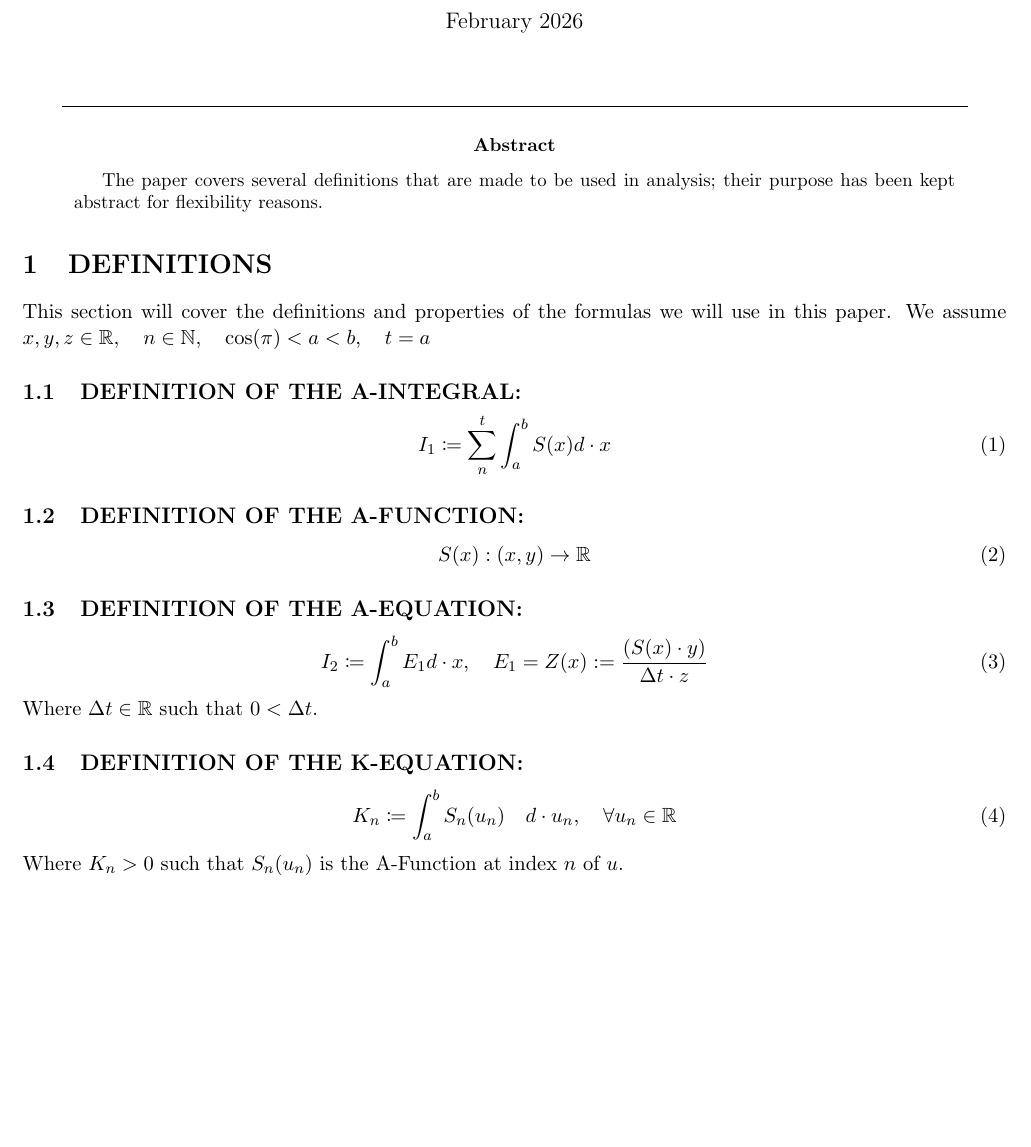
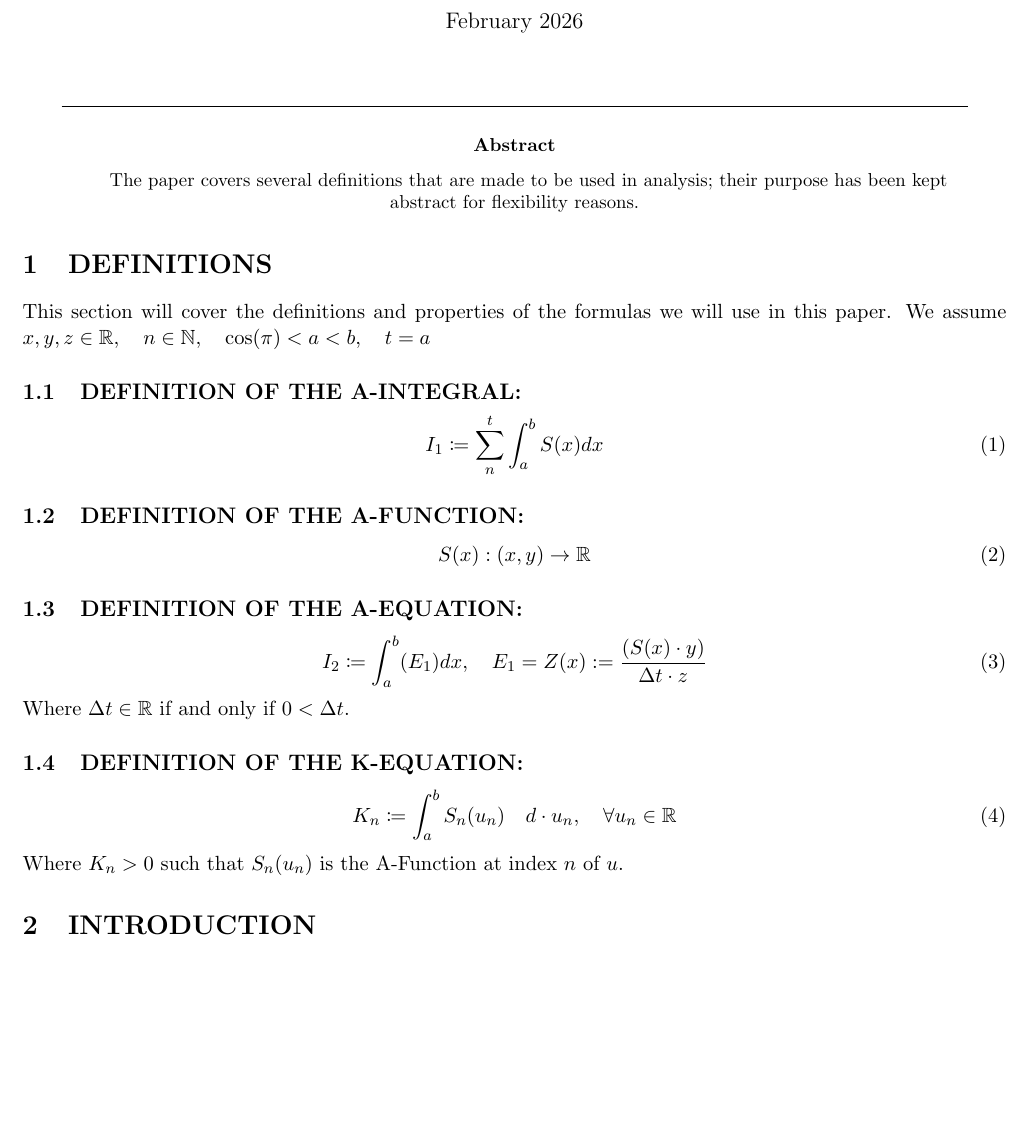
Before and after one commit to publications-and-more/wg, a LaTeX paper (source/wg04/paper.tex): part of the page, cut so that both start at the same text, the shorter picture padded with empty space. Compiled offline with pdfLaTeX.

Commit message:
chore: update papers.
Signed-off-by: Amlal El Mahrouss <amlal@nekernel.org>

```diff
--- a/source/wg04/paper.tex
+++ b/source/wg04/paper.tex
@@ -23,7 +23,9 @@
 \end{center}
 
 \begin{abstract}
+\begin{center}
     The paper covers several definitions that are made to be used in analysis; their purpose has been kept abstract for flexibility reasons.
+\end{center}
 \end{abstract}
 
 \section{DEFINITIONS}
@@ -32,7 +34,7 @@ This section will cover the definitions and properties of the formulas we will u
 We assume $x, y, z \in \mathbb{R}, \quad n \in \mathbb{N}, \quad \cos(\pi) < a < b, \quad t = a$
 \subsection{DEFINITION OF THE A-INTEGRAL:}
 \begin{equation}
-    I_{1} \coloneqq \sum_{n}^{t} \int_{a}^{b} S(x) d \cdot x
+    I_{1} \coloneqq \sum_{n}^{t} \int_{a}^{b} S(x) dx
 \end{equation}
 \subsection{DEFINITION OF THE A-FUNCTION:}
 \begin{equation}
@@ -40,14 +42,15 @@ We assume $x, y, z \in \mathbb{R}, \quad n \in \mathbb{N}, \quad \cos(\pi) < a <
 \end{equation}
 \subsection{DEFINITION OF THE A-EQUATION:}
 \begin{equation}
-	I_{2} \coloneqq \int_{a}^{b} E_{1}d \cdot x, \quad E_{1} = Z(x) := \frac{(S(x) \cdot y)}{\Delta t \cdot z}
+	I_{2} \coloneqq \int_{a}^{b} (E_{1})dx, \quad E_{1} = Z(x) := \frac{(S(x) \cdot y)}{\Delta t \cdot z}
 \end{equation}
-Where $\Delta t \in \mathbb{R}$ such that $0 < \Delta t$.
+Where $\Delta t \in \mathbb{R}$ if and only if $0 < \Delta t$.
 \subsection{DEFINITION OF THE K-EQUATION:}
 \begin{equation}
 	K_{n} \coloneqq \int_{a}^{b} S_{n}(u_{n}) \quad d \cdot u_{n}, \quad \forall u_{n} \in \mathbb{R}
 \end{equation}
 Where $K_{n} > 0$ such that $S_{n}(u_{n})$ is the A-Function at index $n$ of $u$.
 
+\section{INTRODUCTION}
 
 \end{document}
```
Also changed, not shown: source/dn001.07/paper.tex (+1 -1 lines).
